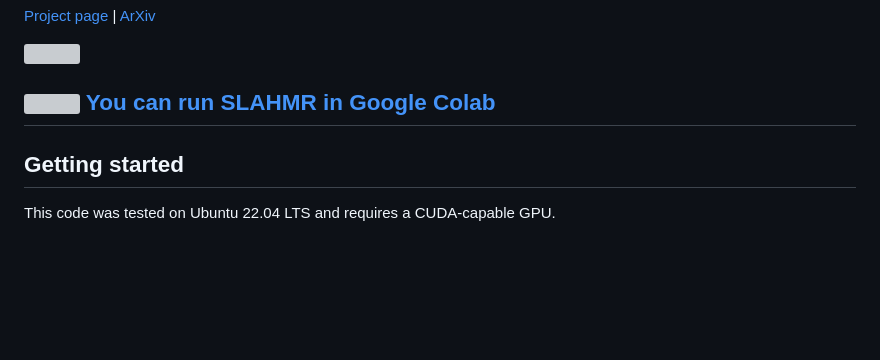
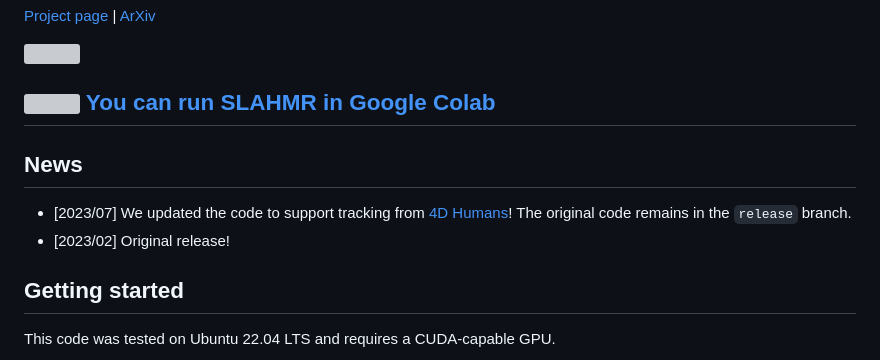
Before and after one commit to vye16/slahmr, a Markdown page: README.md, the part around the change. Drawn GitHub-style; blank space fills up the shorter version; grey boxes are pictures that could not be loaded.

```diff
--- a/README.md
+++ b/README.md
@@ -6,7 +6,12 @@ Official PyTorch implementation of the paper Decoupling Human and Camera Motion
 
 <img src="./teaser.png">
 
-##  [<img src="https://i.imgur.com/QCojoJk.png" width="40"> You can run SLAHMR in Google Colab](https://colab.research.google.com/drive/1IFvek5DSgKb80vtSvXAXh1xmBFMJuxeL?usp=sharing)
+##  [<img src="https://i.imgur.com/QCojoJk.png" width="40"> You can run SLAHMR in Google Colab](https://colab.research.google.com/drive/1knzxW3XuxiaBH6hcwx01cs6DfA4azv5E?usp=sharing)
+
+## News
+
+- [2023/07] We updated the code to support tracking from [4D Humans](https://shubham-goel.github.io/4dhumans/)! The original code remains in the `release` branch.
+- [2023/02] Original release!
 
 ## Getting started
 This code was tested on Ubuntu 22.04 LTS and requires a CUDA-capable GPU.
```
